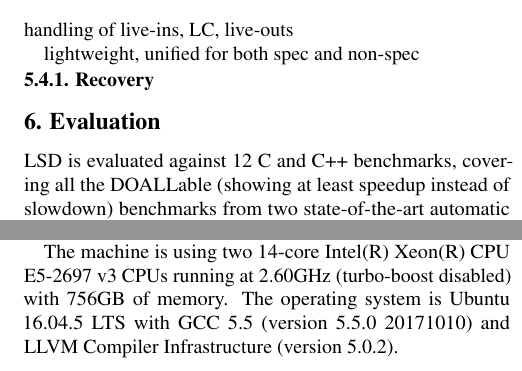
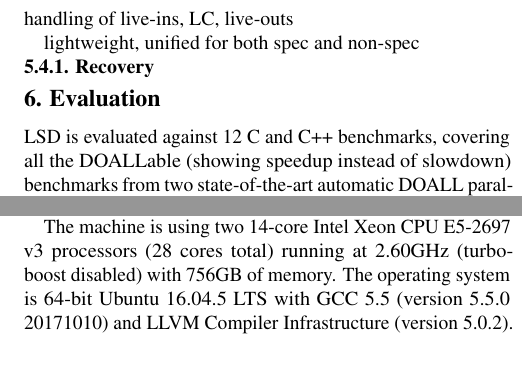
Before and after one commit to PrincetonUniversity/cpf, a LaTeX document (doc/paper.tex, which reads doc/evaluation.tex, doc/jpaper.cls): two parts of the columns of page 8 of 11, joined at a grey line, cut so that both start at the same text. Compiled offline with pdfLaTeX; a LaTeX package or settings file that is missing is left out.

Commit message:
fix text in evaluation; tweak subsubsection not to run-in

```diff
--- a/doc/evaluation.tex
+++ b/doc/evaluation.tex
@@ -2,10 +2,9 @@
 \section{Evaluation}
 
 LSD is evaluated against 12 C and C++ benchmarks, covering all the DOALLable
-(showing at least speedup instead of slowdown) benchmarks from two
-state-of-the-art automatic DOALL parallelization
-papers~\cite{johnson:12:pldi,kim:12:cgo}. We also include one more benchmark
-(179.art) from HELIX.
+(showing speedup instead of slowdown) benchmarks from two state-of-the-art
+automatic DOALL parallelization papers~\cite{johnson:12:pldi,kim:12:cgo}. We
+also include one more benchmark (179.art) from HELIX.
 
 \begin{table*}
   \include{figures/benchmark-tab}
@@ -16,11 +15,10 @@ papers~\cite{johnson:12:pldi,kim:12:cgo}. We also include one more benchmark
     \vspace{-5pt}
 \end{table*}
 
-The machine is using two 14-core Intel(R) Xeon(R)
-CPU E5-2697 v3 CPUs running at 2.60GHz (turbo-boost disabled) with 756GB of
-memory. The operating system is Ubuntu 16.04.5 LTS with GCC 5.5 (version 5.5.0
-20171010) and LLVM Compiler
-Infrastructure (version 5.0.2).
+The machine is using two 14-core Intel Xeon CPU E5-2697 v3 processors (28 cores
+total) running at 2.60GHz (turbo-boost disabled) with 756GB of memory. The
+operating system is 64-bit Ubuntu 16.04.5 LTS with GCC 5.5 (version 5.5.0
+20171010) and LLVM Compiler Infrastructure (version 5.0.2).
 
 
 \subsection{Parallelization Performance}
--- a/doc/jpaper.cls
+++ b/doc/jpaper.cls
@@ -92,8 +92,10 @@ ASPLOS Submission \#\asplossubmissionnumber -- Confidential Draft -- Do Not Dist
   {0pt}{}{}
 \titleformat{\subsection}[hang]{\normalfont\bfseries}{\thesubsection. }%
   {0pt}{}{}
-\titleformat{\subsubsection}[runin]{\normalfont\bfseries}{\thesubsubsection. }%
+\titleformat{\subsubsection}[hang]{\normalfont\bfseries}{\thesubsubsection. }%
   {0pt}{}{}
+% \titleformat{\subsubsection}[runin]{\normalfont\bfseries}{\thesubsubsection. }%
+%  {0pt}{}{}
 \newlength{\sectionspace}
 \setlength{\sectionspace}{1.5ex plus 0.25ex}
 \titlespacing*{\section}{0pt}{\sectionspace}{\sectionspace}
```
